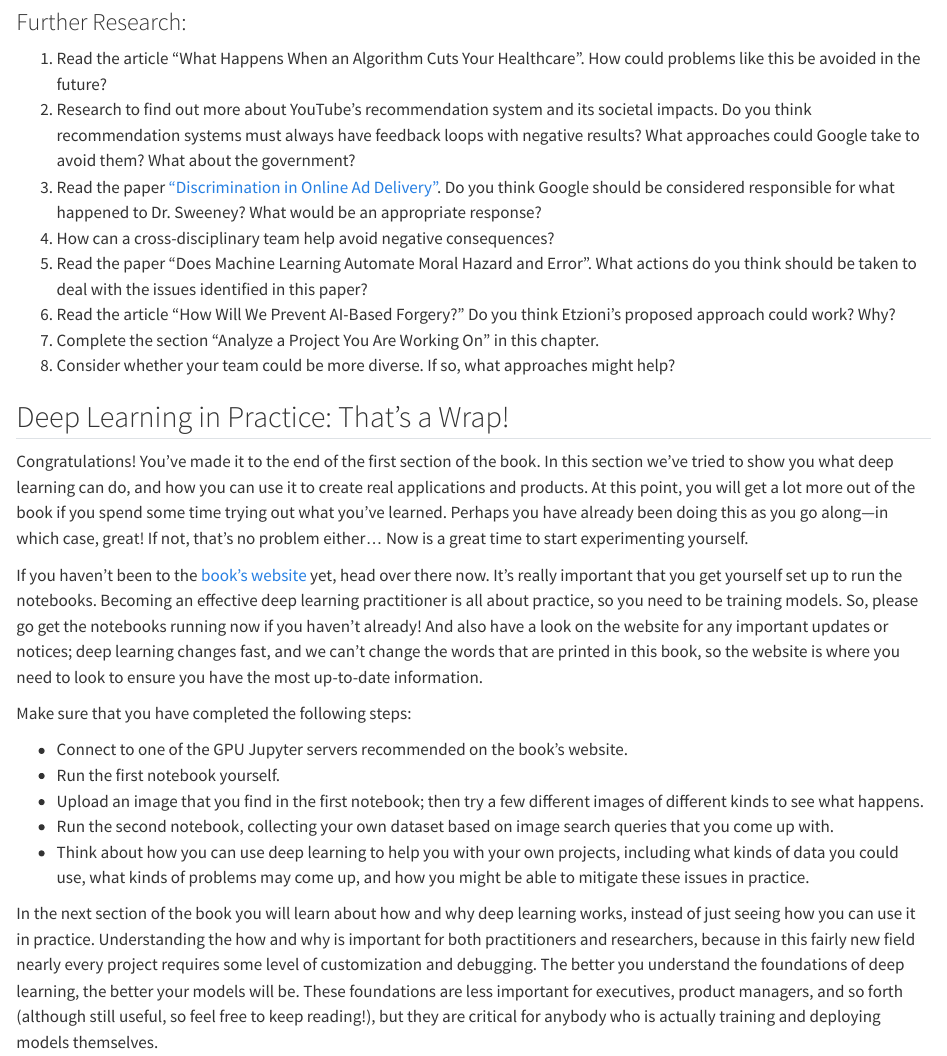
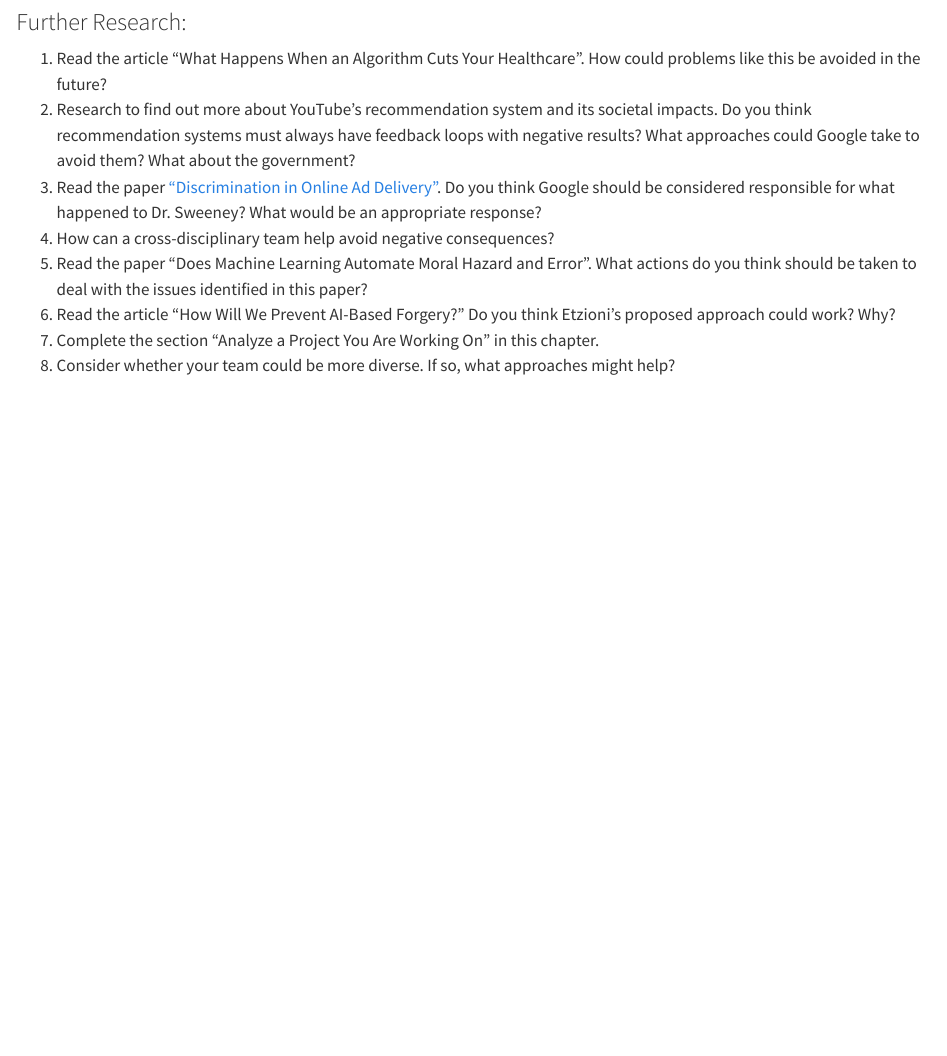
Before and after one commit to fastai/fastbook2e, a Quarto document (book3.qmd): the page in a window 1100 px wide, from 5030 px down. Rendered offline with R 4.5, knitr and Pandoc in place of Quarto, with nearby package versions.

Commit message:
book3.qmd

```diff
--- a/book3.qmd
+++ b/book3.qmd
@@ -470,19 +470,3 @@ One of our reviewers for this book, Fred Monroe, used to work in hedge fund trad
 1. Read the article "How Will We Prevent AI-Based Forgery?" Do you think Etzioni's proposed approach could work? Why?
 1. Complete the section "Analyze a Project You Are Working On" in this chapter.
 1. Consider whether your team could be more diverse. If so, what approaches might help?
-
-## Deep Learning in Practice: That's a Wrap!
-
-Congratulations! You've made it to the end of the first section of the book. In this section we've tried to show you what deep learning can do, and how you can use it to create real applications and products. At this point, you will get a lot more out of the book if you spend some time trying out what you've learned. Perhaps you have already been doing this as you go along—in which case, great! If not, that's no problem either... Now is a great time to start experimenting yourself.
-
-If you haven't been to the [book's website](https://book.fast.ai) yet, head over there now. It's really important that you get yourself set up to run the notebooks. Becoming an effective deep learning practitioner is all about practice, so you need to be training models. So, please go get the notebooks running now if you haven't already! And also have a look on the website for any important updates or notices; deep learning changes fast, and we can't change the words that are printed in this book, so the website is where you need to look to ensure you have the most up-to-date information.
-
-Make sure that you have completed the following steps:
-
-- Connect to one of the GPU Jupyter servers recommended on the book's website.
-- Run the first notebook yourself.
-- Upload an image that you find in the first notebook; then try a few different images of different kinds to see what happens.
-- Run the second notebook, collecting your own dataset based on image search queries that you come up with.
-- Think about how you can use deep learning to help you with your own projects, including what kinds of data you could use, what kinds of problems may come up, and how you might be able to mitigate these issues in practice.
-
-In the next section of the book you will learn about how and why deep learning works, instead of just seeing how you can use it in practice. Understanding the how and why is important for both practitioners and researchers, because in this fairly new field nearly every project requires some level of customization and debugging. The better you understand the foundations of deep learning, the better your models will be. These foundations are less important for executives, product managers, and so forth (although still useful, so feel free to keep reading!), but they are critical for anybody who is actually training and deploying models themselves.
```
